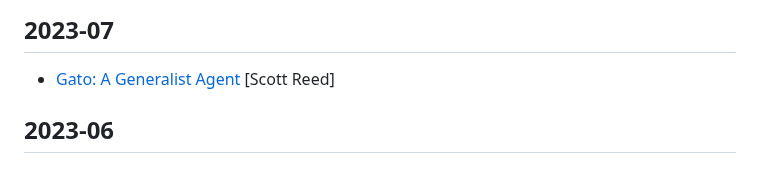
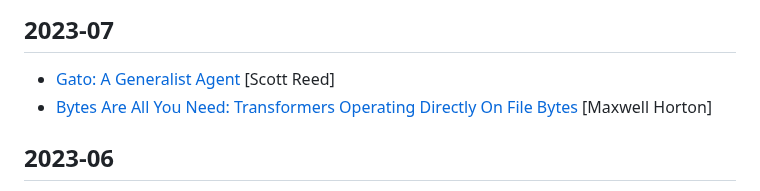
Before and after one commit to datvuthanh/datvuthanh.github.io, a Markdown page: README.md, the part around the change. Rendered like a GitHub page.

Commit message:
Bytes are all you need

```diff
--- a/README.md
+++ b/README.md
@@ -11,6 +11,7 @@ You can read my notes [here](notes/start.md).
 ## 2023-07
 
 - [Gato: A Generalist Agent](https://arxiv.org/abs/2205.06175) [Scott Reed]
+- [Bytes Are All You Need: Transformers Operating Directly On File Bytes](https://arxiv.org/abs/2306.00238) [Maxwell Horton]
 
 ## 2023-06
 
```
